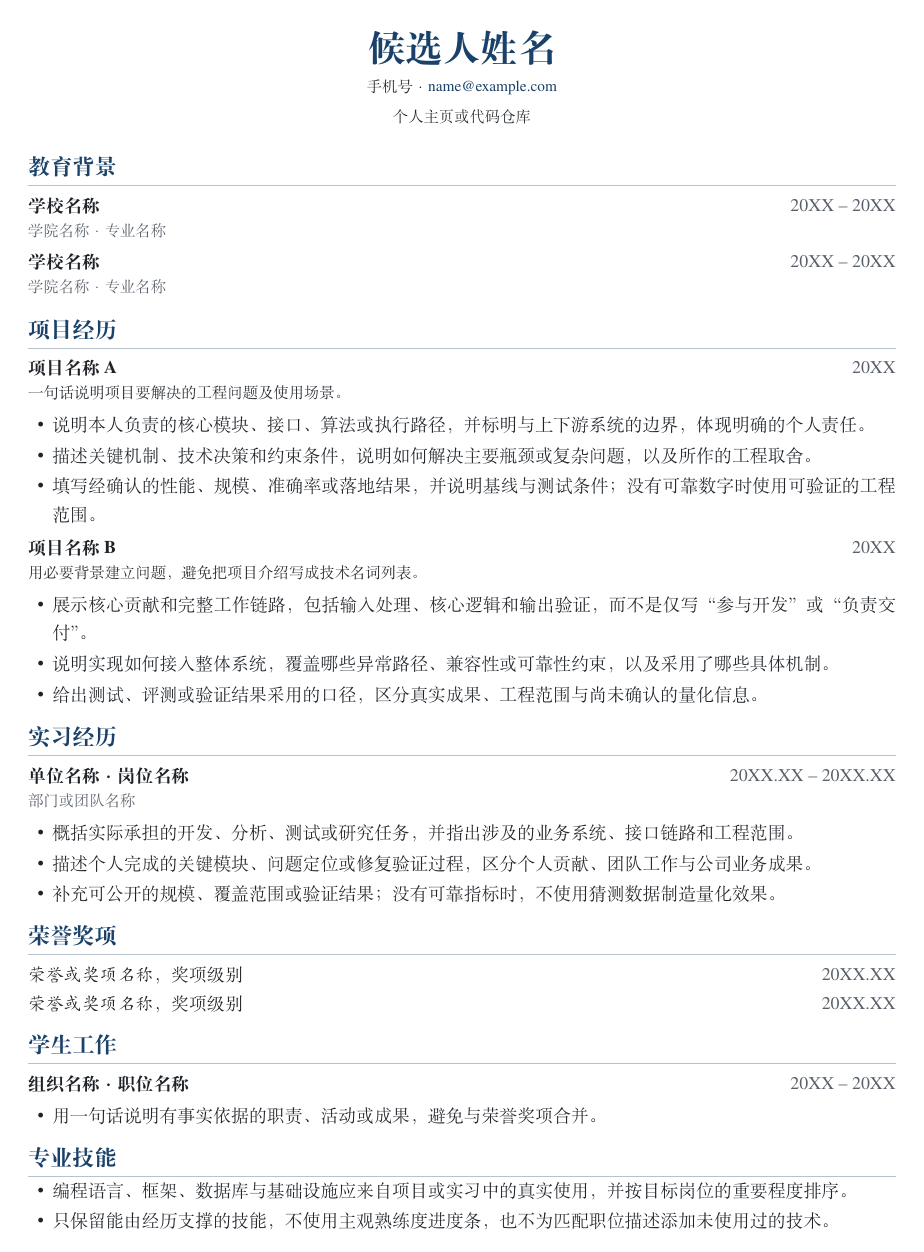
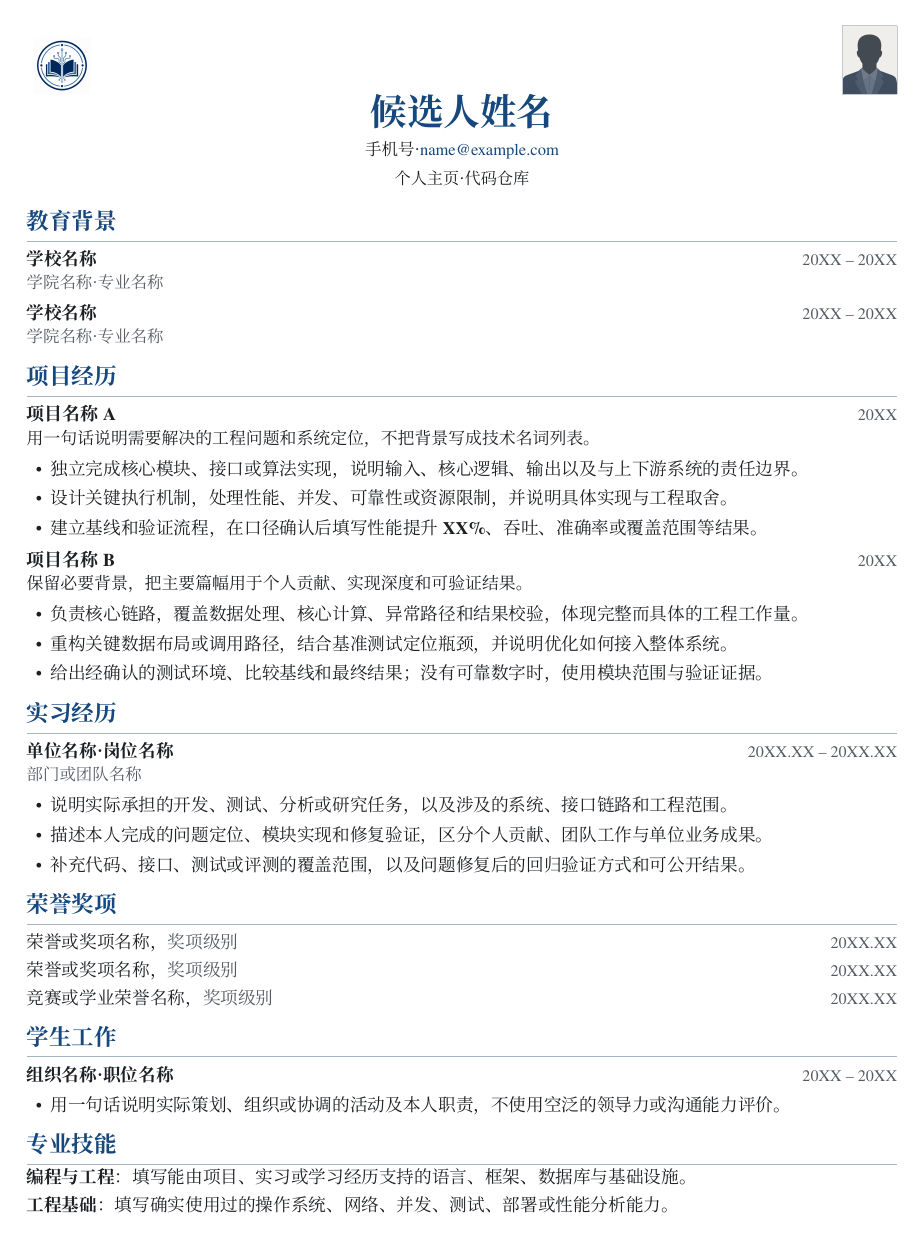
Before and after one commit to yuyz-cyber/resume-skill, a LaTeX CV (assets/latex-template/resume.tex, which reads assets/latex-template/resume.cls): the whole page. Compiled offline with XeLaTeX; a missing font is replaced by an installed copy or a similar font.

Commit message:
feat: add one-page resume layout and key highlights

```diff
--- a/assets/latex-template/resume.cls
+++ b/assets/latex-template/resume.cls
@@ -1,13 +1,13 @@
 \NeedsTeXFormat{LaTeX2e}
-\ProvidesClass{resume}[2026/07/22 Professional Chinese technical resume]
+\ProvidesClass{resume}[2026/07/22 一页中文技术简历]
 
-\LoadClass[10pt,a4paper,UTF8,fontset=fandol]{ctexart}
+\LoadClass[10pt,a4paper,UTF8,fontset=none]{ctexart}
 
 \RequirePackage[
-  left=1.55cm,
-  right=1.55cm,
-  top=1.20cm,
-  bottom=1.15cm,
+  left=1.52cm,
+  right=1.52cm,
+  top=1.08cm,
+  bottom=1.05cm,
   noheadfoot
 ]{geometry}
 \RequirePackage{xcolor}
@@ -18,18 +18,44 @@
 \RequirePackage{graphicx}
 \RequirePackage{xifthen}
 \RequirePackage{fontspec}
+\RequirePackage{xeCJK}
 \RequirePackage{hyperref}
 
-\setmainfont{texgyretermes-regular.otf}[
+% 字体随模板分发，不依赖用户系统中的中文字体。
+\setmainfont[
+  Path=fonts/,
+  UprightFont=texgyretermes-regular.otf,
   BoldFont=texgyretermes-bold.otf,
   ItalicFont=texgyretermes-italic.otf,
   BoldItalicFont=texgyretermes-bolditalic.otf
-]
+]{texgyretermes-regular.otf}
 
-\definecolor{ResumeNavy}{RGB}{25,65,105}
-\definecolor{ResumeCharcoal}{RGB}{31,35,40}
-\definecolor{ResumeMuted}{RGB}{89,96,105}
-\definecolor{ResumeRule}{RGB}{183,194,205}
+\setCJKmainfont[
+  Path=fonts/,
+  UprightFont=SourceHanSerifCN-Regular.otf,
+  BoldFont=SourceHanSansCN-Bold.otf
+]{SourceHanSerifCN-Regular.otf}
+
+\setCJKsansfont[
+  Path=fonts/,
+  UprightFont=SourceHanSansCN-Medium.otf,
+  BoldFont=SourceHanSansCN-Bold.otf
+]{SourceHanSansCN-Medium.otf}
+
+\newfontfamily\ResumeKeyLatin[
+  Path=fonts/,
+  UprightFont=texgyretermes-bold.otf
+]{texgyretermes-bold.otf}
+\newCJKfontfamily\ResumeKeyCJK[
+  Path=fonts/,
+  UprightFont=SourceHanSansCN-Medium.otf
+]{SourceHanSansCN-Medium.otf}
+
+\definecolor{ResumeNavy}{RGB}{22,72,125}
+\definecolor{ResumeCharcoal}{RGB}{28,31,35}
+\definecolor{ResumeMuted}{RGB}{84,91,99}
+\definecolor{ResumeRule}{RGB}{164,181,198}
+\definecolor{ResumePhotoRule}{RGB}{194,201,208}
 
 \hypersetup{
   colorlinks=true,
@@ -42,67 +68,122 @@
 \pagestyle{empty}
 \setlength{\parindent}{0pt}
 \setlength{\parskip}{0pt}
-\renewcommand\normalsize{\fontsize{10.5pt}{13.0pt}\selectfont}
+\renewcommand\normalsize{\fontsize{10.35pt}{12.75pt}\selectfont}
 \AtBeginDocument{\normalsize\color{ResumeCharcoal}}
 
 \setlist[itemize]{
   leftmargin=1.35em,
   label=\textbullet,
-  topsep=0.16em,
-  itemsep=0.10em,
+  topsep=0.13em,
+  itemsep=0.08em,
   parsep=0pt,
   partopsep=0pt
 }
 
 \titleformat{\section}
-  {\fontsize{13pt}{15pt}\selectfont\bfseries\color{ResumeNavy}}
+  {\fontsize{13.2pt}{15pt}\selectfont\bfseries\color{ResumeNavy}\raggedright}
   {}{0pt}{}
-  [\vspace{0.08em}\color{ResumeRule}\titlerule]
-\titlespacing*{\section}{0pt}{0.55em}{0.30em}
+  [\vspace{0.06em}\color{ResumeRule}\titlerule]
+\titlespacing*{\section}{0pt}{0.46em}{0.24em}
 
-\newcommand{\ResumeHeader}[4][]{%
+% 只高亮责任边界、核心贡献和经确认指标，不用于整句加粗。
+\newcommand{\Key}[1]{{\ResumeKeyLatin\ResumeKeyCJK #1}}
+
+\newcommand{\ResumeMissingImage}[1]{%
+  \fcolorbox{ResumePhotoRule}{white}{%
+    \parbox[c][1.18cm][c]{1.05cm}{\centering\scriptsize\color{ResumeMuted}#1}%
+  }%
+}
+
+\newcommand{\ResumeLogoImage}[1]{%
+  \IfFileExists{#1}{%
+    \includegraphics[width=1.16cm,height=1.16cm,keepaspectratio]{#1}%
+  }{%
+    \ClassWarning{resume}{找不到校徽图片 #1}%
+    \ResumeMissingImage{校徽缺失}%
+  }%
+}
+
+\newcommand{\ResumePhotoImage}[1]{%
+  \IfFileExists{#1}{%
+    \begingroup
+    \setlength{\fboxsep}{0pt}%
+    \fcolorbox{ResumePhotoRule}{white}{%
+      \includegraphics[width=1.12cm,height=1.42cm,keepaspectratio]{#1}%
+    }%
+    \endgroup
+  }{%
+    \ClassWarning{resume}{找不到证件照图片 #1}%
+    \ResumeMissingImage{照片缺失}%
+  }%
+}
+
+\newcommand{\ResumeHeaderText}[3]{%
+  {\fontsize{21.5pt}{23.5pt}\selectfont\bfseries\color{ResumeNavy}#1}\par
+  \vspace{0.13em}
+  {\fontsize{9.7pt}{11.3pt}\selectfont #2}\par
+  \ifthenelse{\isempty{#3}}{}{%
+    \vspace{0.02em}{\fontsize{9.5pt}{11pt}\selectfont #3}\par
+  }%
+}
+
+% 参数依次为：校徽路径、姓名、第一行联系方式、第二行联系方式、证件照路径。
+% 图片路径为空即可取消。始终保留等宽左右栏，使单图模式的姓名仍居中。
+\newcommand{\ResumeHeader}[5]{%
   \ifthenelse{\isempty{#1}}{%
-    \begin{center}
-      {\fontsize{22pt}{25pt}\selectfont\bfseries\color{ResumeNavy}#2}\par
-      \vspace{0.18em}
-      {\small #3}\par
-      \ifthenelse{\isempty{#4}}{}{\vspace{0.05em}{\small #4}\par}
-    \end{center}
+    \ifthenelse{\isempty{#5}}{%
+      \begin{center}
+        \ResumeHeaderText{#2}{#3}{#4}
+      \end{center}
+    }{%
+      \begin{tabularx}{\textwidth}{@{}p{1.46cm}X p{1.46cm}@{}}
+        {} &
+        \centering\arraybackslash\ResumeHeaderText{#2}{#3}{#4} &
+        \raggedleft\arraybackslash\ResumePhotoImage{#5}
+      \end{tabularx}
+    }%
   }{%
-    \begin{tabularx}{\textwidth}{@{}p{1.35cm}X p{1.35cm}@{}}
-      \centering\IfFileExists{#1}{\includegraphics[width=1.05cm]{#1}}{} &
-      \centering\arraybackslash
-        {\fontsize{22pt}{25pt}\selectfont\bfseries\color{ResumeNavy}#2}\par
-        \vspace{0.18em}{\small #3}\par
-        \ifthenelse{\isempty{#4}}{}{\vspace{0.05em}{\small #4}\par} &
-      {}
+    \begin{tabularx}{\textwidth}{@{}p{1.46cm}X p{1.46cm}@{}}
+      \centering\ResumeLogoImage{#1} &
+      \centering\arraybackslash\ResumeHeaderText{#2}{#3}{#4} &
+      \ifthenelse{\isempty{#5}}{}{\raggedleft\arraybackslash\ResumePhotoImage{#5}}
     \end{tabularx}
-  }
-  \vspace{-0.45em}
+  }%
+  \vspace{-0.34em}
 }
 
 \newcommand{\ResumeSection}[1]{\section{#1}}
 
 \newcommand{\ResumeEntry}[3]{%
   \noindent\begin{tabularx}{\textwidth}{@{}Xr@{}}
-    \textbf{#1} & \textcolor{ResumeMuted}{#3}
+    \textbf{#1} & {\fontsize{9.45pt}{11pt}\selectfont\color{ResumeMuted}#3}
   \end{tabularx}\par
-  \ifthenelse{\isempty{#2}}{}{\vspace{-0.20em}{\small\textcolor{ResumeMuted}{#2}}\par}
-  \vspace{0.10em}
+  \ifthenelse{\isempty{#2}}{}{%
+    \vspace{-0.22em}{\fontsize{9.65pt}{11.4pt}\selectfont\color{ResumeMuted}#2}\par
+  }%
+  \vspace{0.05em}
 }
 
 \newcommand{\ResumeProject}[3]{%
   \noindent\begin{tabularx}{\textwidth}{@{}Xr@{}}
-    \textbf{#1} & \textcolor{ResumeMuted}{#3}
+    {\fontsize{10.55pt}{12.3pt}\selectfont\textbf{#1}} &
+    {\fontsize{9.45pt}{11pt}\selectfont\color{ResumeMuted}#3}
   \end{tabularx}\par
-  \ifthenelse{\isempty{#2}}{}{\vspace{-0.20em}{\small #2}\par}
-  \vspace{0.06em}
+  \ifthenelse{\isempty{#2}}{}{%
+    \vspace{-0.20em}{\fontsize{9.9pt}{12pt}\selectfont #2}\par
+  }%
+  \vspace{0.03em}
 }
 
 \newcommand{\ResumeAward}[3]{%
   \noindent\begin{tabularx}{\textwidth}{@{}Xr@{}}
-    \textit{#1}\ifthenelse{\isempty{#2}}{}{，#2} & \textcolor{ResumeMuted}{#3}
+    #1\ifthenelse{\isempty{#2}}{}{，\textcolor{ResumeMuted}{#2}} &
+    {\fontsize{9.45pt}{11pt}\selectfont\color{ResumeMuted}#3}
   \end{tabularx}\par
+}
+
+\newcommand{\ResumeLine}[2]{%
+  \noindent\textbf{#1}\ifthenelse{\isempty{#1}}{}{：}#2\par
 }
 
 \newenvironment{ResumeBulletList}
--- a/assets/latex-template/resume.tex
+++ b/assets/latex-template/resume.tex
@@ -4,55 +4,60 @@
 
 \begin{document}
 
-% 可选校徽：仅在用户明确提供并要求时启用，且最多保留一个。
-% \ResumeHeader[images/school-logo.png]{候选人姓名}{手机号 · \href{mailto:name@example.com}{name@example.com}}{个人主页或代码仓库}
+% 页眉参数：校徽、姓名、联系方式第一行、联系方式第二行、证件照。
+% 默认图片是中性占位图。正式生成时必须用用户图片替换，或将对应路径改为 {} 取消。
 \ResumeHeader
+  {images/school.png}
   {候选人姓名}
   {手机号 · \href{mailto:name@example.com}{name@example.com}}
-  {个人主页或代码仓库}
+  {个人主页 · 代码仓库}
+  {images/you.png}
 
 \ResumeSection{教育背景}
 \ResumeEntry{学校名称}{学院名称 · 专业名称}{20XX -- 20XX}
 \ResumeEntry{学校名称}{学院名称 · 专业名称}{20XX -- 20XX}
 
 \ResumeSection{项目经历}
-\ResumeProject{项目名称 A}{一句话说明项目要解决的工程问题及使用场景。}{20XX}
+\ResumeProject{项目名称 A}{用一句话说明需要解决的工程问题和系统定位，不把背景写成技术名词列表。}{20XX}
 \begin{ResumeBulletList}
-  \item 说明本人负责的核心模块、接口、算法或执行路径，并标明与上下游系统的边界，体现明确的个人责任。
-  \item 描述关键机制、技术决策和约束条件，说明如何解决主要瓶颈或复杂问题，以及所作的工程取舍。
-  \item 填写经确认的性能、规模、准确率或落地结果，并说明基线与测试条件；没有可靠数字时使用可验证的工程范围。
+  \item \Key{独立完成}核心模块、接口或算法实现，说明输入、核心逻辑、输出以及与上下游系统的责任边界。
+  \item 设计关键执行机制，处理性能、并发、可靠性或资源限制，并说明具体实现与工程取舍。
+  \item 建立基线和验证流程，在口径确认后填写\Key{性能提升 XX\%}、吞吐、准确率或覆盖范围等结果。
 \end{ResumeBulletList}
 
-\ResumeProject{项目名称 B}{用必要背景建立问题，避免把项目介绍写成技术名词列表。}{20XX}
+\ResumeProject{项目名称 B}{保留必要背景，把主要篇幅用于个人贡献、实现深度和可验证结果。}{20XX}
 \begin{ResumeBulletList}
-  \item 展示核心贡献和完整工作链路，包括输入处理、核心逻辑和输出验证，而不是仅写“参与开发”或“负责交付”。
-  \item 说明实现如何接入整体系统，覆盖哪些异常路径、兼容性或可靠性约束，以及采用了哪些具体机制。
-  \item 给出测试、评测或验证结果采用的口径，区分真实成果、工程范围与尚未确认的量化信息。
+  \item \Key{负责核心链路}，覆盖数据处理、核心计算、异常路径和结果校验，体现完整而具体的工程工作量。
+  \item 重构关键数据布局或调用路径，结合基准测试定位瓶颈，并说明优化如何接入整体系统。
+  \item 给出经确认的测试环境、比较基线和最终结果；没有可靠数字时，使用模块范围与验证证据。
 \end{ResumeBulletList}
 
 \ResumeSection{实习经历}
 \ResumeEntry{单位名称 · 岗位名称}{部门或团队名称}{20XX.XX -- 20XX.XX}
 \begin{ResumeBulletList}
-  \item 概括实际承担的开发、分析、测试或研究任务，并指出涉及的业务系统、接口链路和工程范围。
-  \item 描述个人完成的关键模块、问题定位或修复验证过程，区分个人贡献、团队工作与公司业务成果。
-  \item 补充可公开的规模、覆盖范围或验证结果；没有可靠指标时，不使用猜测数据制造量化效果。
+  \item 说明实际承担的开发、测试、分析或研究任务，以及涉及的系统、接口链路和工程范围。
+  \item 描述本人完成的问题定位、模块实现和修复验证，区分个人贡献、团队工作与单位业务成果。
+  \item 补充代码、接口、测试或评测的覆盖范围，以及问题修复后的回归验证方式和可公开结果。
 \end{ResumeBulletList}
 
 \ResumeSection{荣誉奖项}
 \ResumeAward{荣誉或奖项名称}{奖项级别}{20XX.XX}
 \ResumeAward{荣誉或奖项名称}{奖项级别}{20XX.XX}
+\ResumeAward{竞赛或学业荣誉名称}{奖项级别}{20XX.XX}
 
+% 可选模块：学生工作有独立事实价值时保留，不与荣誉奖项合并。
 \ResumeSection{学生工作}
 \ResumeEntry{组织名称 · 职位名称}{}{20XX -- 20XX}
 \begin{ResumeBulletList}
-  \item 用一句话说明有事实依据的职责、活动或成果，避免与荣誉奖项合并。
+  \item 用一句话说明实际策划、组织或协调的活动及本人职责，不使用空泛的领导力或沟通能力评价。
 \end{ResumeBulletList}
 
-% 可选模块：用户没有可验证的专业技能时删除。
+% 可选模块：没有真实证据时删除，不为填满页面强制保留。
 \ResumeSection{专业技能}
-\begin{ResumeBulletList}
-  \item 编程语言、框架、数据库与基础设施应来自项目或实习中的真实使用，并按目标岗位的重要程度排序。
-  \item 只保留能由经历支撑的技能，不使用主观熟练度进度条，也不为匹配职位描述添加未使用过的技术。
-\end{ResumeBulletList}
+\ResumeLine{编程与工程}{填写能由项目、实习或学习经历支持的语言、框架、数据库与基础设施。}
+\ResumeLine{工程基础}{填写确实使用过的操作系统、网络、并发、测试、部署或性能分析能力。}
 
+% 其他可选模块可以复用现有命令：
+% \ResumeSection{科研经历 / 开源经历 / 竞赛经历}
+% \ResumeProject{经历名称}{必要背景}{20XX}
 \end{document}
```
